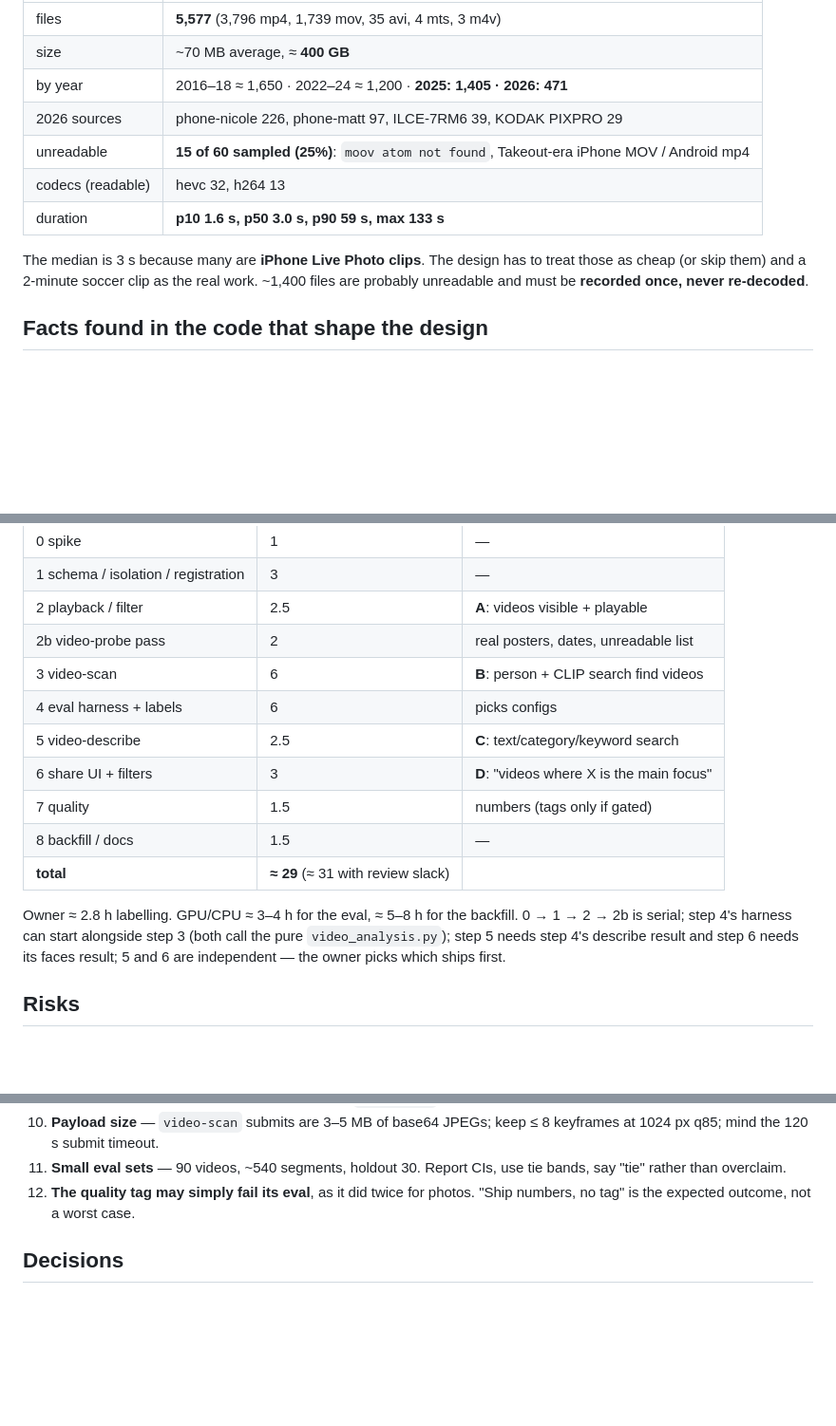
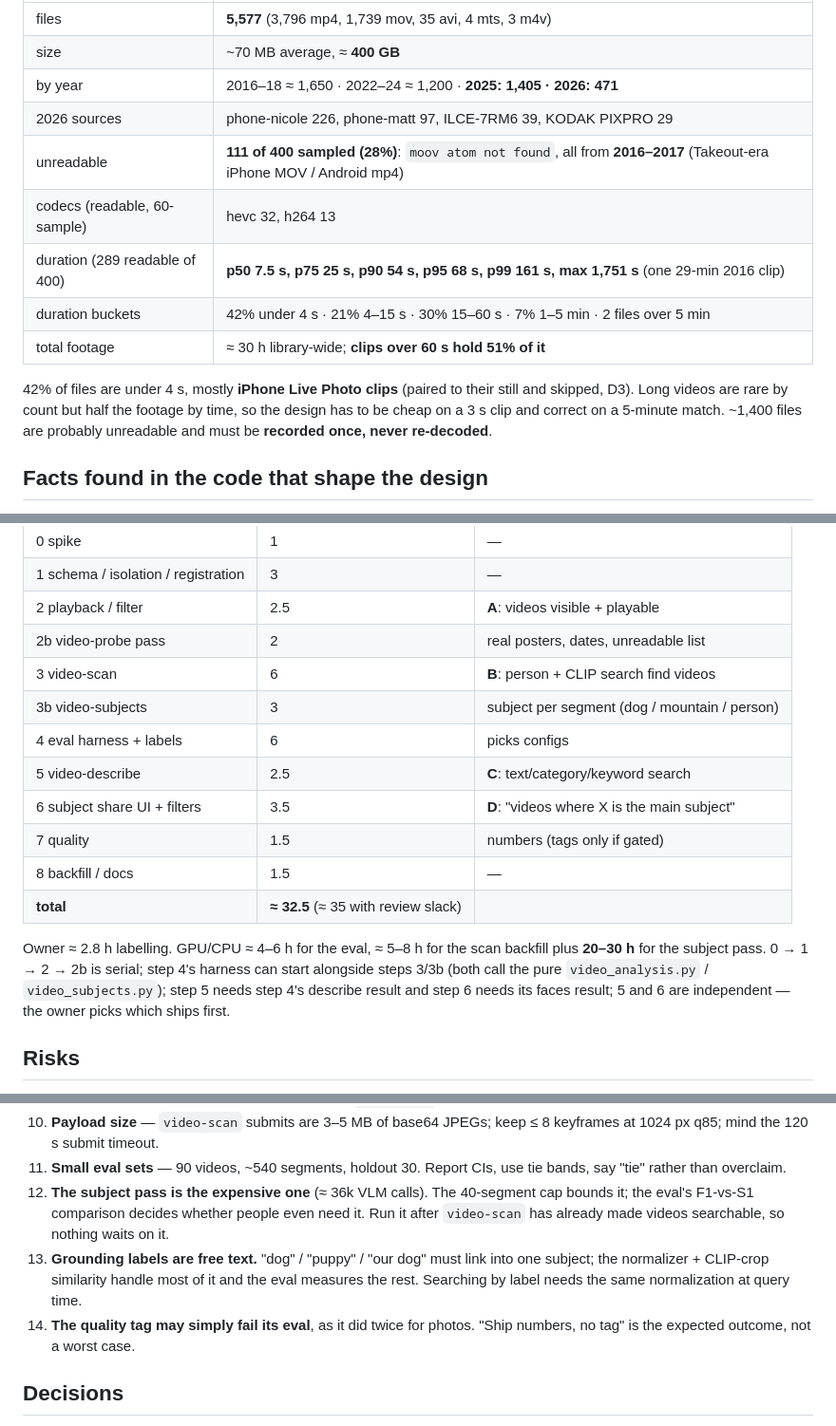
Before and after one commit to mnewkirk/local-photo-search, a Markdown page: docs/plans/video-support.md, 3 parts joined by grey strips. Shown at 95% size. Rendered like a GitHub page; blank space fills up the shorter version.

```diff
--- a/docs/plans/video-support.md
+++ b/docs/plans/video-support.md
@@ -33,14 +33,17 @@ moves `VIDEO_EXTENSIONS` as companions and never indexes them.
 | size | ~70 MB average, ≈ **400 GB** |
 | by year | 2016–18 ≈ 1,650 · 2022–24 ≈ 1,200 · **2025: 1,405 · 2026: 471** |
 | 2026 sources | phone-nicole 226, phone-matt 97, ILCE-7RM6 39, KODAK PIXPRO 29 |
-| unreadable | **15 of 60 sampled (25%)**: `moov atom not found`, Takeout-era iPhone MOV / Android mp4 |
-| codecs (readable) | hevc 32, h264 13 |
-| duration | **p10 1.6 s, p50 3.0 s, p90 59 s, max 133 s** |
+| unreadable | **111 of 400 sampled (28%)**: `moov atom not found`, all from **2016–2017** (Takeout-era iPhone MOV / Android mp4) |
+| codecs (readable, 60-sample) | hevc 32, h264 13 |
+| duration (289 readable of 400) | **p50 7.5 s, p75 25 s, p90 54 s, p95 68 s, p99 161 s, max 1,751 s** (one 29-min 2016 clip) |
+| duration buckets | 42% under 4 s · 21% 4–15 s · 30% 15–60 s · 7% 1–5 min · 2 files over 5 min |
+| total footage | ≈ 30 h library-wide; **clips over 60 s hold 51% of it** |
 
-The median is 3 s because many are **iPhone Live Photo clips**. The design has
-to treat those as cheap (or skip them) and a 2-minute soccer clip as the real
-work. ~1,400 files are probably unreadable and must be **recorded once, never
-re-decoded**.
+42% of files are under 4 s, mostly **iPhone Live Photo clips** (paired to
+their still and skipped, D3). Long videos are rare by count but half the
+footage by time, so the design has to be cheap on a 3 s clip and correct on a
+5-minute match. ~1,400 files are probably unreadable and must be **recorded
+once, never re-decoded**.
 
 ## Facts found in the code that shape the design
 
@@ -653,16 +713,17 @@ wins a flag, it becomes a `video-quality` LLM pass in step 5's shape.
 | 2 playback / filter | 2.5 | **A**: videos visible + playable |
 | 2b video-probe pass | 2 | real posters, dates, unreadable list |
 | 3 video-scan | 6 | **B**: person + CLIP search find videos |
+| 3b video-subjects | 3 | subject per segment (dog / mountain / person) |
 | 4 eval harness + labels | 6 | picks configs |
 | 5 video-describe | 2.5 | **C**: text/category/keyword search |
-| 6 share UI + filters | 3 | **D**: "videos where X is the main focus" |
+| 6 subject share UI + filters | 3.5 | **D**: "videos where X is the main subject" |
 | 7 quality | 1.5 | numbers (tags only if gated) |
 | 8 backfill / docs | 1.5 | — |
-| **total** | **≈ 29** (≈ 31 with review slack) | |
+| **total** | **≈ 32.5** (≈ 35 with review slack) | |
 
-Owner ≈ 2.8 h labelling. GPU/CPU ≈ 3–4 h for the eval, ≈ 5–8 h for the
-backfill. 0 → 1 → 2 → 2b is serial; step 4's harness can start alongside step 3
-(both call the pure `video_analysis.py`); step 5 needs step 4's describe
+Owner ≈ 2.8 h labelling. GPU/CPU ≈ 4–6 h for the eval, ≈ 5–8 h for the
+scan backfill plus **20–30 h** for the subject pass. 0 → 1 → 2 → 2b is serial; step 4's harness can start alongside steps 3/3b
+(both call the pure `video_analysis.py` / `video_subjects.py`); step 5 needs step 4's describe
 result and step 6 needs its faces result; 5 and 6 are independent — the owner
 picks which ships first.
 
@@ -703,7 +764,15 @@ picks which ships first.
     ≤ 8 keyframes at 1024 px q85; mind the 120 s submit timeout.
 11. **Small eval sets** — 90 videos, ~540 segments, holdout 30. Report CIs,
     use tie bands, say "tie" rather than overclaim.
-12. **The quality tag may simply fail its eval**, as it did twice for photos.
+12. **The subject pass is the expensive one** (≈ 36k VLM calls). The
+    40-segment cap bounds it; the eval's F1-vs-S1 comparison decides whether
+    people even need it. Run it after `video-scan` has already made videos
+    searchable, so nothing waits on it.
+13. **Grounding labels are free text.** "dog" / "puppy" / "our dog" must link
+    into one subject; the normalizer + CLIP-crop similarity handle most of it
+    and the eval measures the rest. Searching by label needs the same
+    normalization at query time.
+14. **The quality tag may simply fail its eval**, as it did twice for photos.
     "Ship numbers, no tag" is the expected outcome, not a worst case.
 
 ## Decisions
```
Also changed, not shown: other parts of docs/plans/video-support.md (+159 -101 lines).
